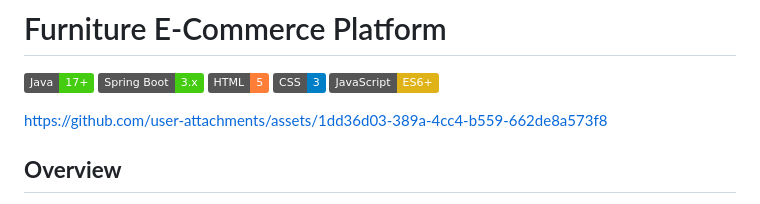
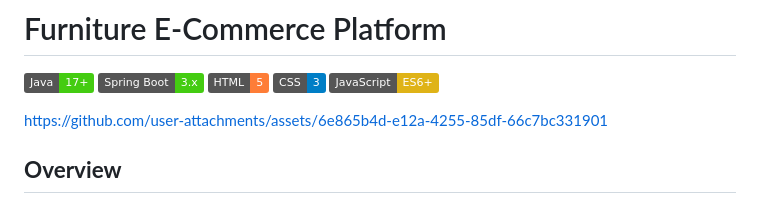
Before and after one commit to AlexD36/web-app-furniture-shop, a Markdown page: README.md, the part around the change. Drawn GitHub-style; badges without logos.

```diff
--- a/README.md
+++ b/README.md
@@ -5,7 +5,7 @@
 ![HTML](https://img.shields.io/badge/HTML-5-orange)  ![CSS](https://img.shields.io/badge/CSS-3-blue)  ![JavaScript](https://img.shields.io/badge/JavaScript-ES6+-yellow)
 
 
-https://github.com/user-attachments/assets/1dd36d03-389a-4cc4-b559-662de8a573f8
+https://github.com/user-attachments/assets/6e865b4d-e12a-4255-85df-66c7bc331901
 
 
 ## **Overview**
```
